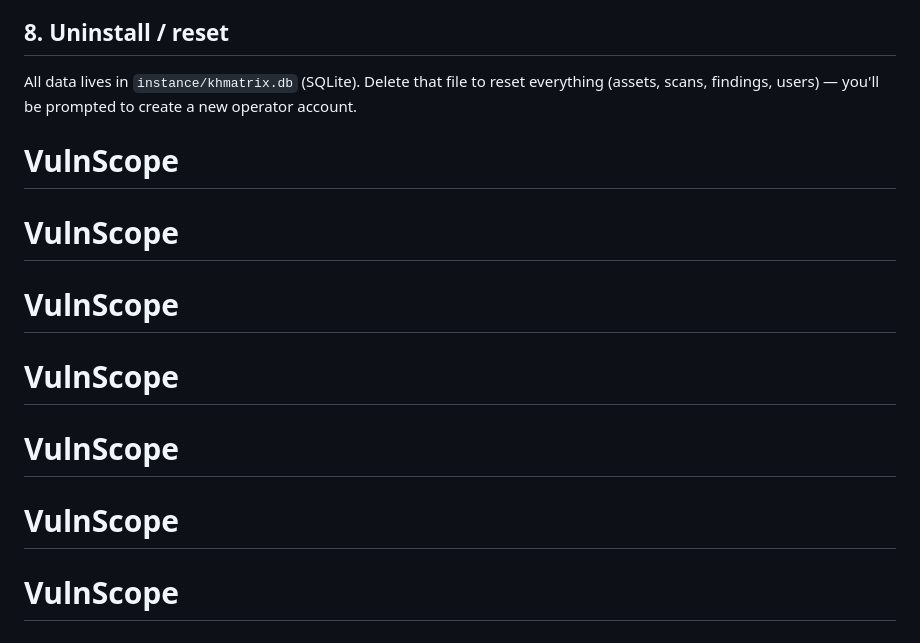
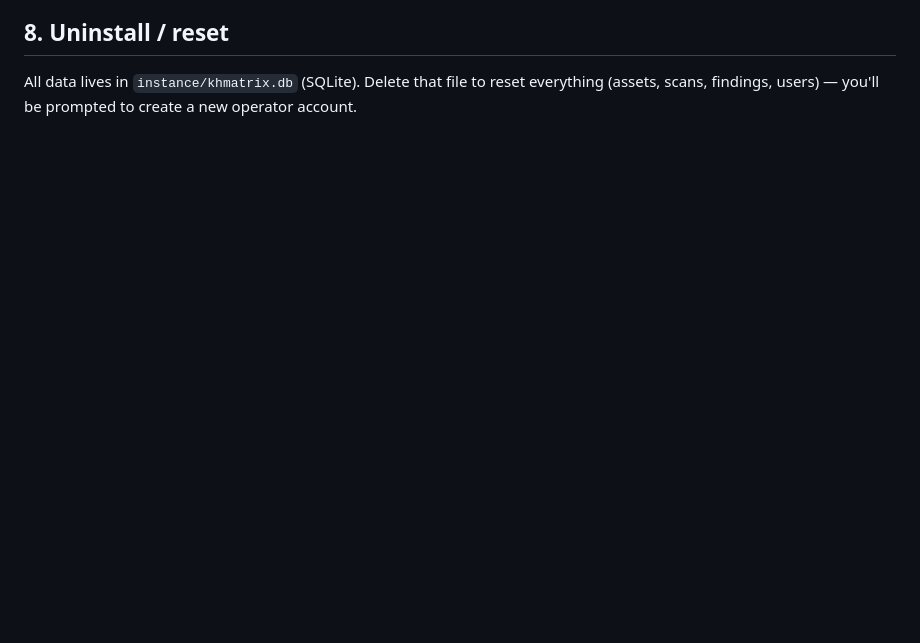
Before and after one commit to KHMatrix/VulnScope, a Markdown page: README.md, the part around the change. GitHub-like rendering; blank space fills up the shorter version.

```diff
--- a/README.md
+++ b/README.md
@@ -121,10 +121,3 @@ This is a working reference implementation, not a commercial-grade scanner. In p
 
 All data lives in `instance/khmatrix.db` (SQLite). Delete that file to reset everything
 (assets, scans, findings, users) — you'll be prompted to create a new operator account.
-# VulnScope
-# VulnScope
-# VulnScope
-# VulnScope
-# VulnScope
-# VulnScope
-# VulnScope
```
